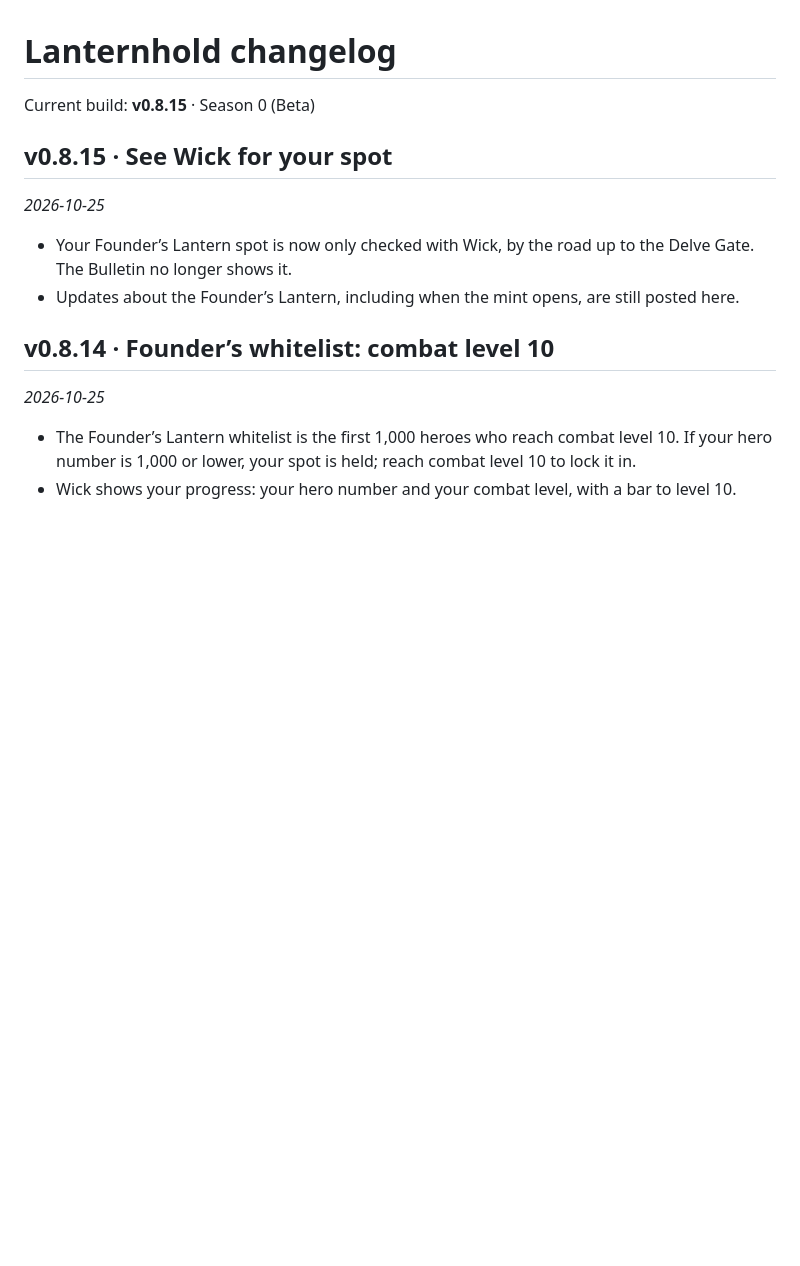
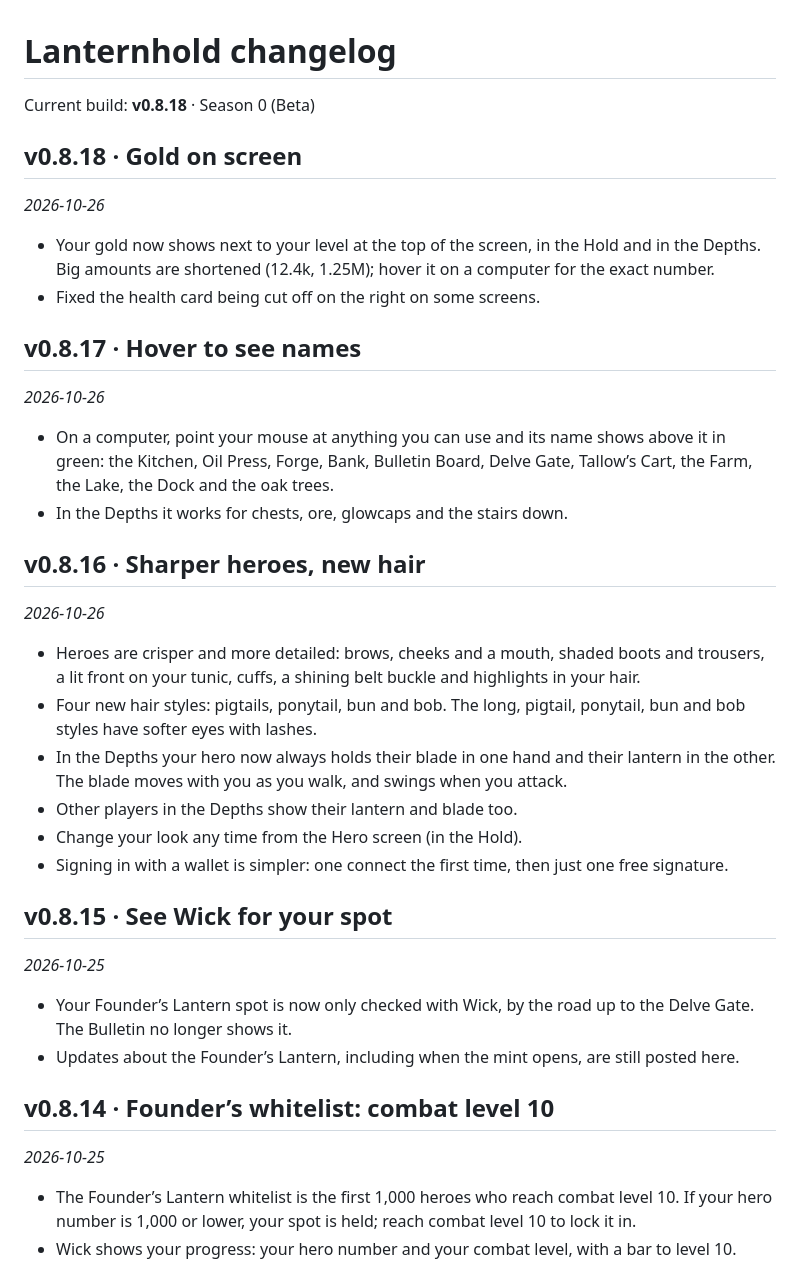
Before and after one commit to ToastlyGames/lantern, a Markdown page: CHANGELOG.md, the part around the change. GitHub-like rendering; blank space fills up the shorter version.

```diff
--- a/CHANGELOG.md
+++ b/CHANGELOG.md
@@ -1,6 +1,31 @@
 # Lanternhold changelog
 
-Current build: **v0.8.15** · Season 0 (Beta)
+Current build: **v0.8.18** · Season 0 (Beta)
+
+## v0.8.18 · Gold on screen
+
+_2026-10-26_
+
+- Your gold now shows next to your level at the top of the screen, in the Hold and in the Depths. Big amounts are shortened (12.4k, 1.25M); hover it on a computer for the exact number.
+- Fixed the health card being cut off on the right on some screens.
+
+## v0.8.17 · Hover to see names
+
+_2026-10-26_
+
+- On a computer, point your mouse at anything you can use and its name shows above it in green: the Kitchen, Oil Press, Forge, Bank, Bulletin Board, Delve Gate, Tallow’s Cart, the Farm, the Lake, the Dock and the oak trees.
+- In the Depths it works for chests, ore, glowcaps and the stairs down.
+
+## v0.8.16 · Sharper heroes, new hair
+
+_2026-10-26_
+
+- Heroes are crisper and more detailed: brows, cheeks and a mouth, shaded boots and trousers, a lit front on your tunic, cuffs, a shining belt buckle and highlights in your hair.
+- Four new hair styles: pigtails, ponytail, bun and bob. The long, pigtail, ponytail, bun and bob styles have softer eyes with lashes.
+- In the Depths your hero now always holds their blade in one hand and their lantern in the other. The blade moves with you as you walk, and swings when you attack.
+- Other players in the Depths show their lantern and blade too.
+- Change your look any time from the Hero screen (in the Hold).
+- Signing in with a wallet is simpler: one connect the first time, then just one free signature.
 
 ## v0.8.15 · See Wick for your spot
 
```
